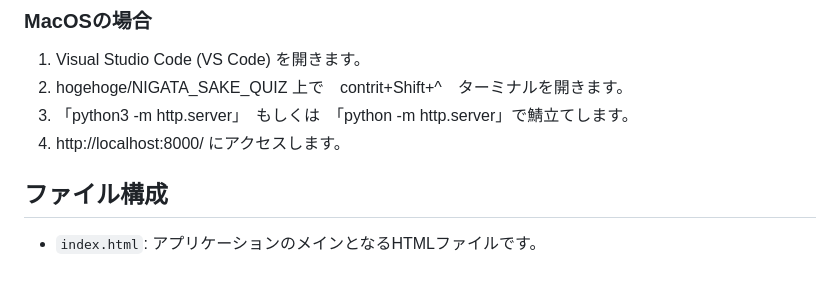
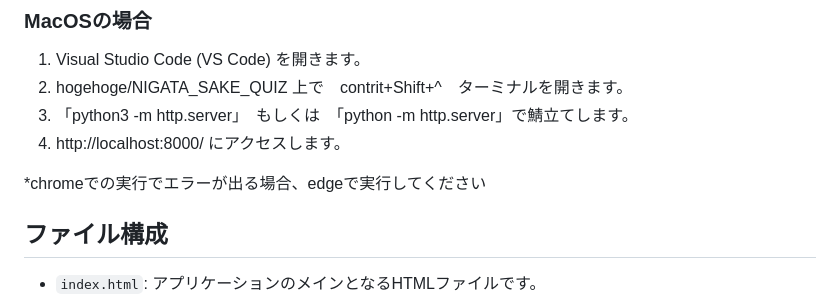
Before and after one commit to MuMoroduka/niigata_sake_quiz, a Markdown page: README.md, the part around the change. Rendered like a GitHub page; blank space fills up the shorter version.

```diff
--- a/README.md
+++ b/README.md
@@ -32,7 +32,7 @@
 3.  「python3 -m http.server」　もしくは　「python -m http.server」で鯖立てします。
 4.  http://localhost:8000/  にアクセスします。
 
-
+ *chromeでの実行でエラーが出る場合、edgeで実行してください
 
 ## ファイル構成
 
```
